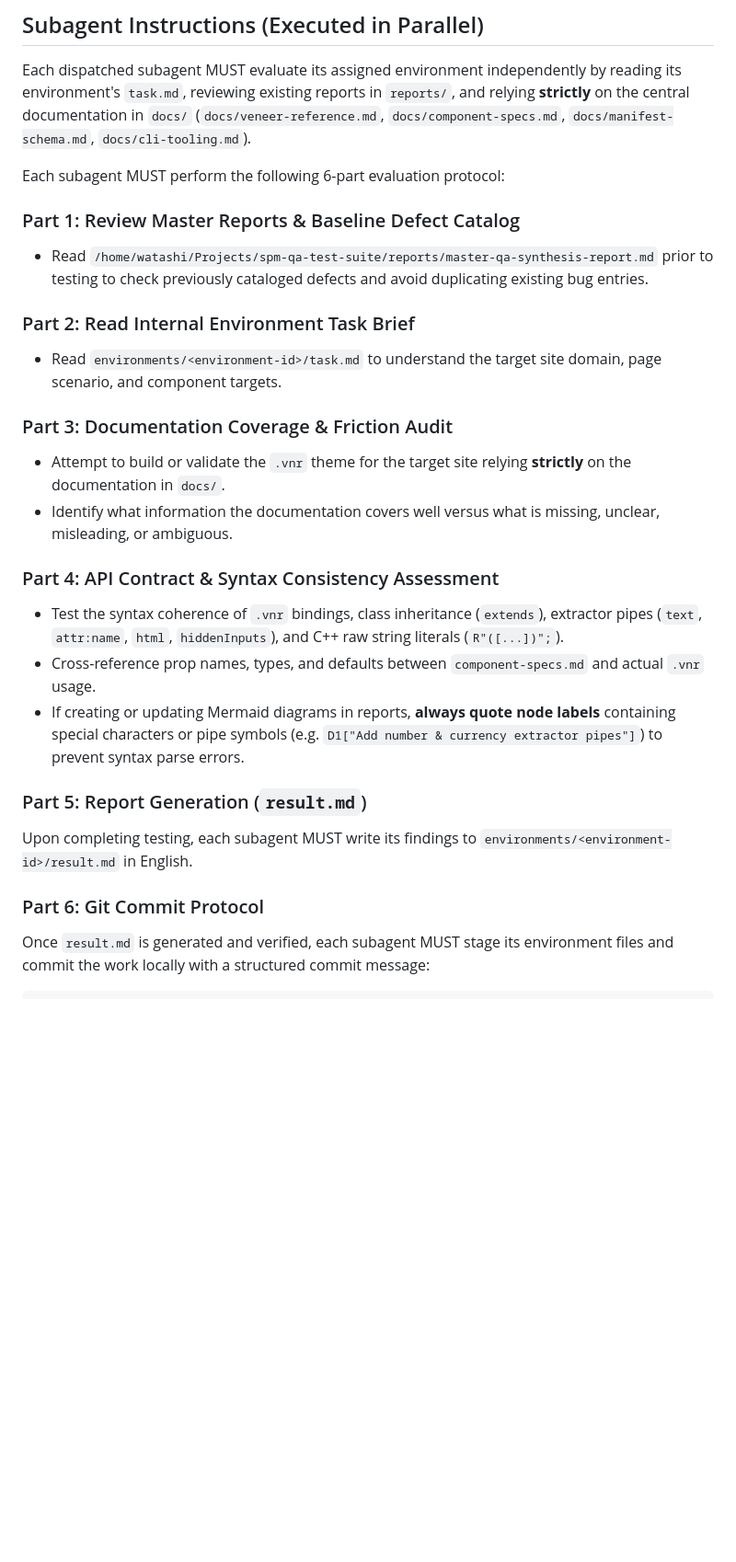
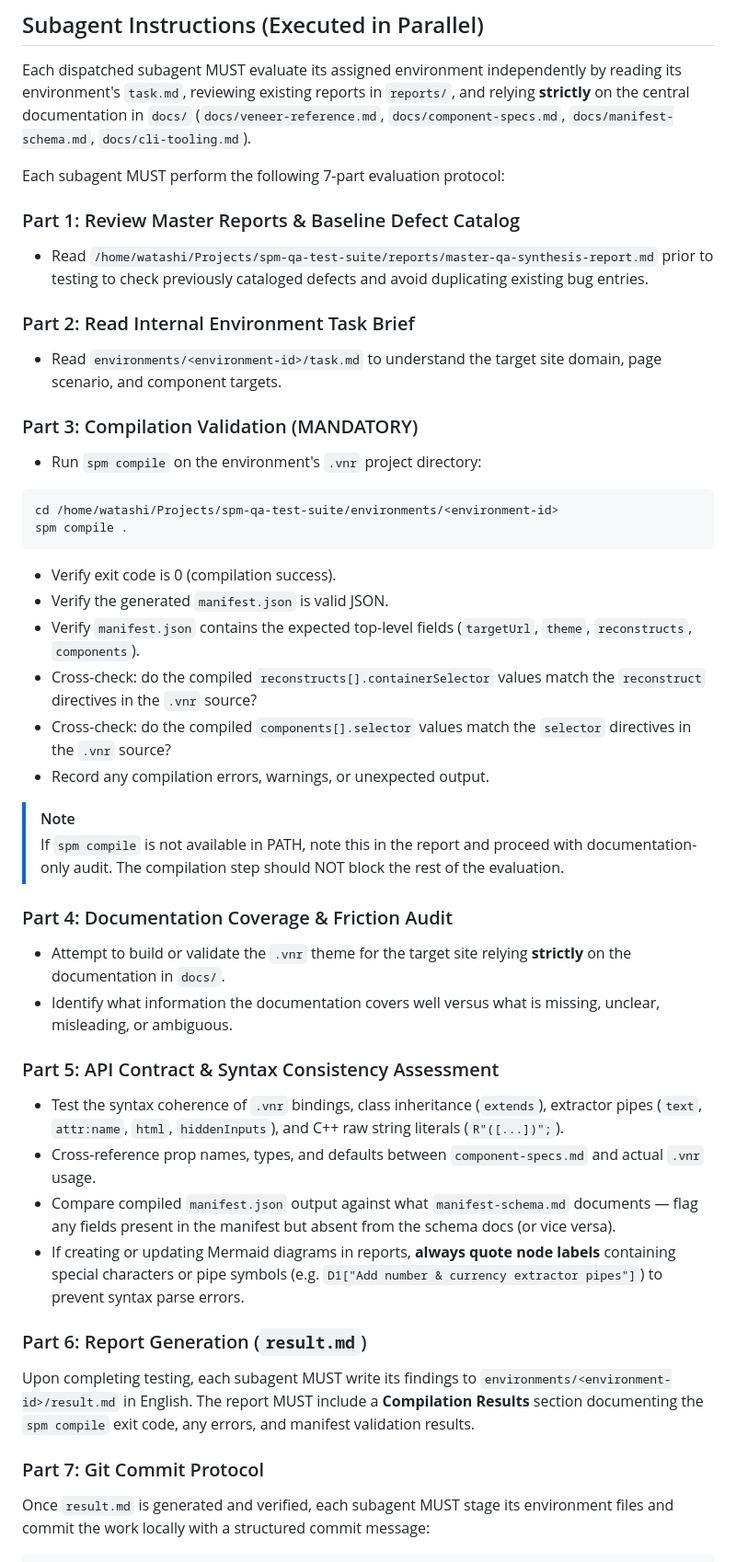
Before and after one commit to spm-ecosystem/spm-qa-test-suite, a Markdown page: skills/qa-doc-audit/SKILL.md, the part around one of its changes. Shown at 92% size. GitHub-like rendering; blank space fills up the shorter version.

Commit message:
refactor(qa-doc-audit): update skill to perform documentation audits with compilation validation

````diff
--- a/skills/qa-doc-audit/SKILL.md
+++ b/skills/qa-doc-audit/SKILL.md
@@ -53,7 +55,7 @@ Dispatch a dedicated subagent for each target environment concurrently using `in
 
 Each dispatched subagent MUST evaluate its assigned environment independently by reading its environment's `task.md`, reviewing existing reports in `reports/`, and relying **strictly** on the central documentation in `docs/` (`docs/veneer-reference.md`, `docs/component-specs.md`, `docs/manifest-schema.md`, `docs/cli-tooling.md`).
 
-Each subagent MUST perform the following 6-part evaluation protocol:
+Each subagent MUST perform the following 7-part evaluation protocol:
 
 ### Part 1: Review Master Reports & Baseline Defect Catalog
 - Read `/home/watashi/Projects/spm-qa-test-suite/reports/master-qa-synthesis-report.md` prior to testing to check previously cataloged defects and avoid duplicating existing bug entries.
@@ -61,19 +63,36 @@ Each subagent MUST perform the following 6-part evaluation protocol:
 ### Part 2: Read Internal Environment Task Brief
 - Read `environments/<environment-id>/task.md` to understand the target site domain, page scenario, and component targets.
 
-### Part 3: Documentation Coverage & Friction Audit
+### Part 3: Compilation Validation (MANDATORY)
+- Run `spm compile` on the environment's `.vnr` project directory:
+```bash
+cd /home/watashi/Projects/spm-qa-test-suite/environments/<environment-id>
+spm compile .
+```
+- Verify exit code is 0 (compilation success).
+- Verify the generated `manifest.json` is valid JSON.
+- Verify `manifest.json` contains the expected top-level fields (`targetUrl`, `theme`, `reconstructs`, `components`).
+- Cross-check: do the compiled `reconstructs[].containerSelector` values match the `reconstruct` directives in the `.vnr` source?
+- Cross-check: do the compiled `components[].selector` values match the `selector` directives in the `.vnr` source?
+- Record any compilation errors, warnings, or unexpected output.
+
+> [!NOTE]
+> If `spm compile` is not available in PATH, note this in the report and proceed with documentation-only audit. The compilation step should NOT block the rest of the evaluation.
+
+### Part 4: Documentation Coverage & Friction Audit
 - Attempt to build or validate the `.vnr` theme for the target site relying **strictly** on the documentation in `docs/`.
 - Identify what information the documentation covers well versus what is missing, unclear, misleading, or ambiguous.
 
-### Part 4: API Contract & Syntax Consistency Assessment
+### Part 5: API Contract & Syntax Consistency Assessment
 - Test the syntax coherence of `.vnr` bindings, class inheritance (`extends`), extractor pipes (`text`, `attr:name`, `html`, `hiddenInputs`), and C++ raw string literals (`R"([...])";`).
 - Cross-reference prop names, types, and defaults between `component-specs.md` and actual `.vnr` usage.
+- Compare compiled `manifest.json` output against what `manifest-schema.md` documents — flag any fields present in the manifest but absent from the schema docs (or vice versa).
 - If creating or updating Mermaid diagrams in reports, **always quote node labels** containing special characters or pipe symbols (e.g. `D1["Add number & currency extractor pipes"]`) to prevent syntax parse errors.
 
-### Part 5: Report Generation (`result.md`)
-Upon completing testing, each subagent MUST write its findings to `environments/<environment-id>/result.md` in English.
+### Part 6: Report Generation (`result.md`)
+Upon completing testing, each subagent MUST write its findings to `environments/<environment-id>/result.md` in English. The report MUST include a **Compilation Results** section documenting the `spm compile` exit code, any errors, and manifest validation results.
 
-### Part 6: Git Commit Protocol
+### Part 7: Git Commit Protocol
 Once `result.md` is generated and verified, each subagent MUST stage its environment files and commit the work locally with a structured commit message:
 ```bash
 git add environments/<environment-id>/
````
Also changed, not shown: other parts of skills/qa-doc-audit/SKILL.md (+24 -11 lines).
